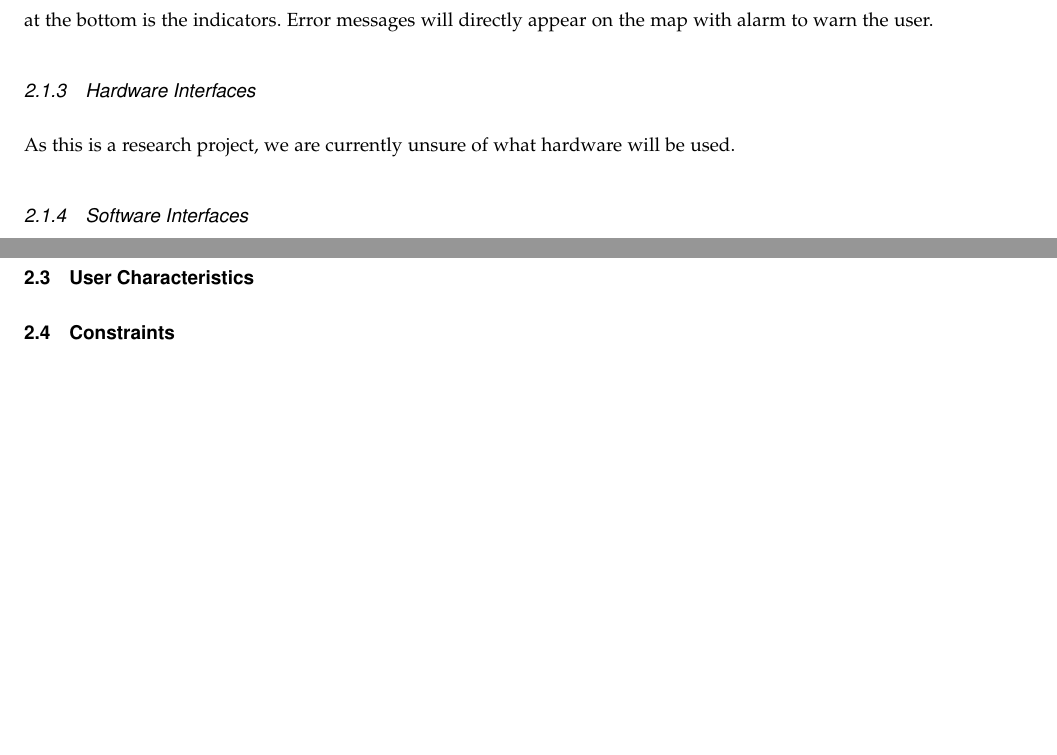
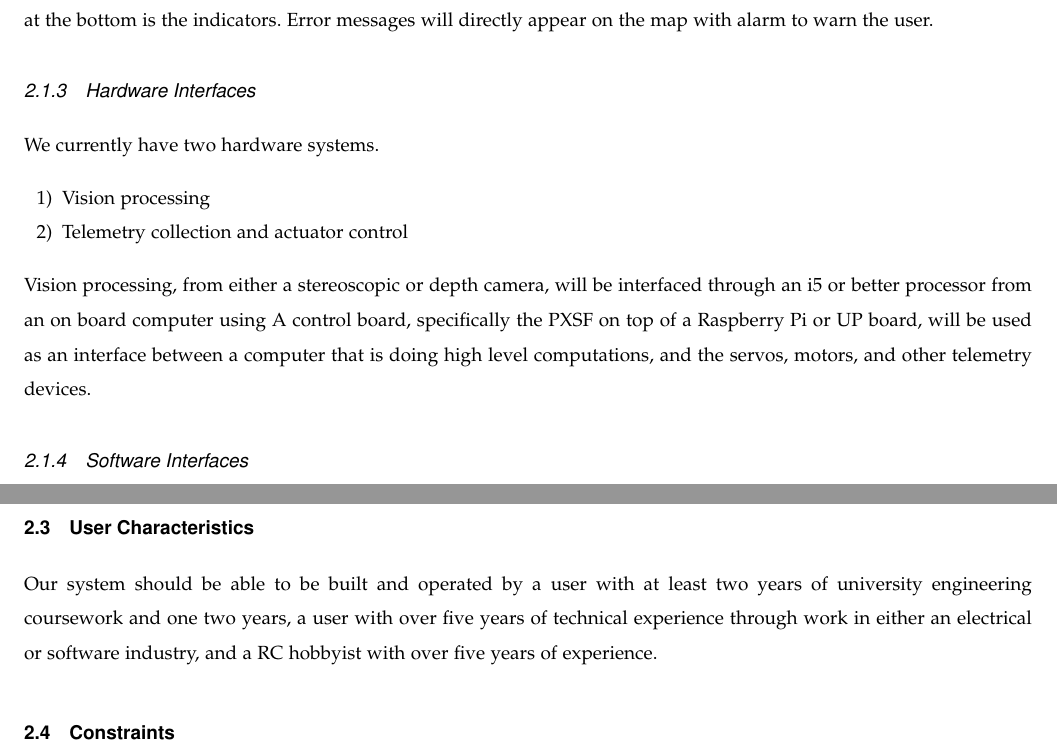
Before and after one commit to TaoChenOSU/ARC, a LaTeX paper (srs_template/arc_srs_template.tex): two parts of pages 7 and 9 of 10, joined at a grey line, cut so that both start at the same text, the shorter picture padded with empty space. Compiled offline with pdfLaTeX; a missing font is replaced by an installed copy or a similar font; a LaTeX package or settings file that is missing is left out.

Commit message:
Adding updates to hardware interface

```diff
--- a/srs_template/arc_srs_template.tex
+++ b/srs_template/arc_srs_template.tex
@@ -258,7 +258,16 @@ appear on the map with alarm to warn the user.\par
 
 
 \subsubsection{Hardware Interfaces} % Cierra
-As this is a research project, we are currently unsure of what hardware will be used.
+We currently have two hardware systems.
+\begin{enumerate}
+	\item Vision processing
+	\item Telemetry collection and actuator control
+\end{enumerate}
+
+Vision processing, from either a stereoscopic or depth camera, will be interfaced through an i5 or better processor from an on board computer using
+A control board, specifically the PXSF on top of a Raspberry Pi or UP board, will be used
+as an interface between a computer that is doing high level computations, and the servos,
+motors, and other telemetry devices.
 
 %This should specify the logical characteristics of each interface between the
 %software product and the hardware components of the system. This includes
@@ -407,6 +417,7 @@ system. Otherwise, it might break.
 %\end{enumerate}
 
 \subsection{User Characteristics}
+Our system should be able to be built and operated by a user with at least two years of university engineering coursework and one two years, a user with over five years of technical experience through work in either an electrical or software industry, and a RC hobbyist with over five years of experience.
 %This subsection of the SRS should describe those general characteristics of the
 %intended users of the product including educational level, experience, and
 %technical expertise. It should not be used to state specific requirements, but
```
Also changed, not shown: srs_template/arc_srs_template.tex (3 more changed lines).
